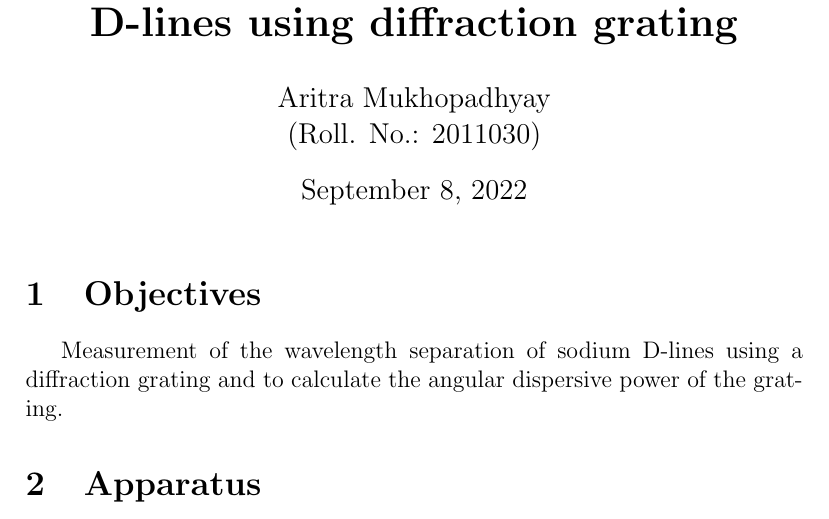
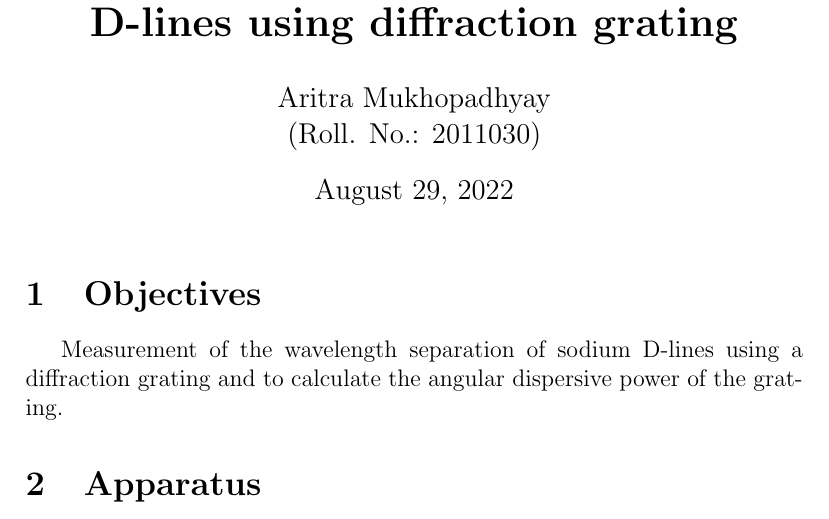
Before and after one commit to PeithonKing/lab_reports, a LaTeX document (Optics Lab/Expt_2/main.tex): part of page 1 of 5, cut so that both start at the same text. Compiled offline with pdfLaTeX.

```diff
--- a/Optics Lab/Expt_2/main.tex
+++ b/Optics Lab/Expt_2/main.tex
@@ -3,7 +3,7 @@
 
 \title{\textbf{Expt 2: Splitting of sodium\\D-lines using diffraction grating}}
 \author{Aritra Mukhopadhyay\\(Roll. No.: 2011030)}
-% \date{August 29, 2022}
+\date{August 29, 2022}
 
 \begin{document}
 	\maketitle
```
Also changed, not shown: Optics Lab/Expt_2/Expt_2.pdf (added), Optics Lab/Expt_2/Expt_2_data.pdf (added), Optics Lab/Expt_2/main.pdf, Optics Lab/Expt_3/Expt_3.pdf (added), Optics Lab/Expt_3/Expt_3_data.pdf (added).
